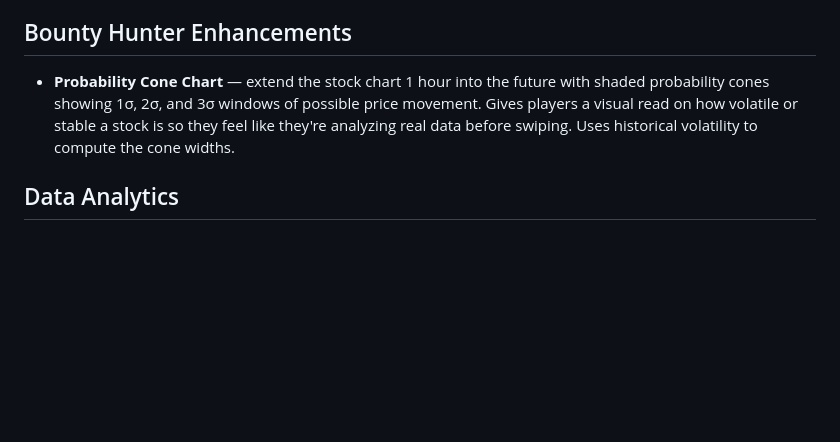
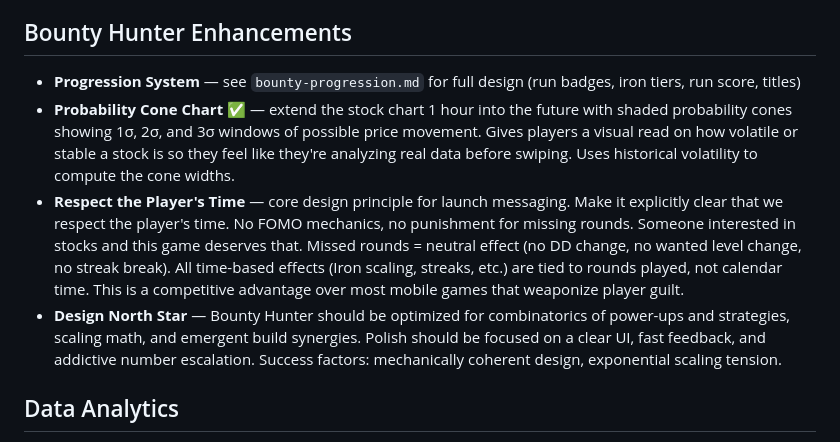
Before and after one commit to tylerbvogel-max/fantasy-trading, a Markdown page: docs/ideas-and-decisions.md, the part around the change. Drawn GitHub-style; blank space fills up the shorter version.

Commit message:
Add bounty progression design doc: badges, iron tiers, run score, titles
Co-Authored-By: Claude Opus 4.6 <noreply@anthropic.com>

```diff
--- a/docs/ideas-and-decisions.md
+++ b/docs/ideas-and-decisions.md
@@ -79,7 +79,10 @@
 - **Option B: Google Form link** — Zero backend work. Profile button opens a Google Form in the browser. Responses go to a Google Sheet with free email notifications. Quick to set up, upgrade to in-app later if needed.
 
 ## Bounty Hunter Enhancements
-- **Probability Cone Chart** — extend the stock chart 1 hour into the future with shaded probability cones showing 1σ, 2σ, and 3σ windows of possible price movement. Gives players a visual read on how volatile or stable a stock is so they feel like they're analyzing real data before swiping. Uses historical volatility to compute the cone widths.
+- **Progression System** — see `bounty-progression.md` for full design (run badges, iron tiers, run score, titles)
+- **Probability Cone Chart** ✅ — extend the stock chart 1 hour into the future with shaded probability cones showing 1σ, 2σ, and 3σ windows of possible price movement. Gives players a visual read on how volatile or stable a stock is so they feel like they're analyzing real data before swiping. Uses historical volatility to compute the cone widths.
+- **Respect the Player's Time** — core design principle for launch messaging. Make it explicitly clear that we respect the player's time. No FOMO mechanics, no punishment for missing rounds. Someone interested in stocks and this game deserves that. Missed rounds = neutral effect (no DD change, no wanted level change, no streak break). All time-based effects (Iron scaling, streaks, etc.) are tied to rounds played, not calendar time. This is a competitive advantage over most mobile games that weaponize player guilt.
+- **Design North Star** — Bounty Hunter should be optimized for combinatorics of power-ups and strategies, scaling math, and emergent build synergies. Polish should be focused on a clear UI, fast feedback, and addictive number escalation. Success factors: mechanically coherent design, exponential scaling tension.
 
 ## Data Analytics
 - **Heat Map** — which stocks are most popular in your league
```
Also changed, not shown: docs/bounty-progression.md (added, +282 -0 lines).
